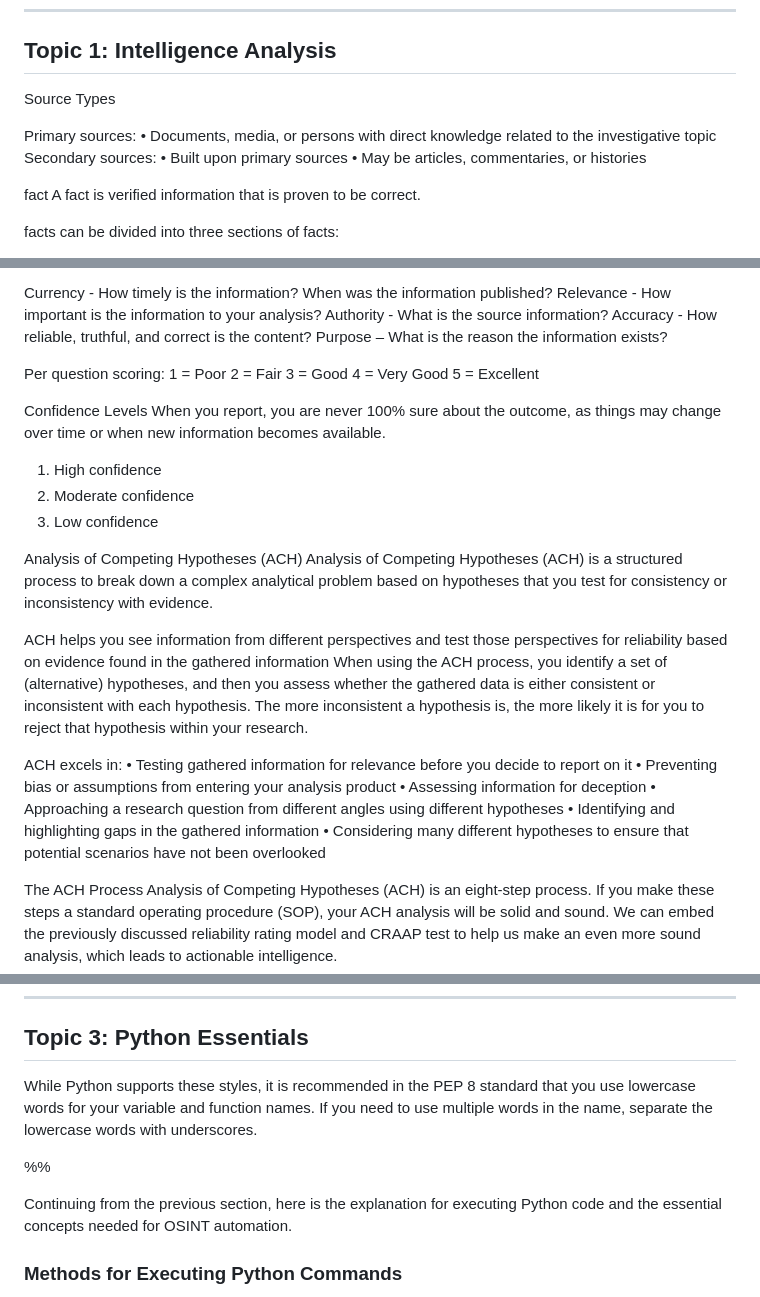
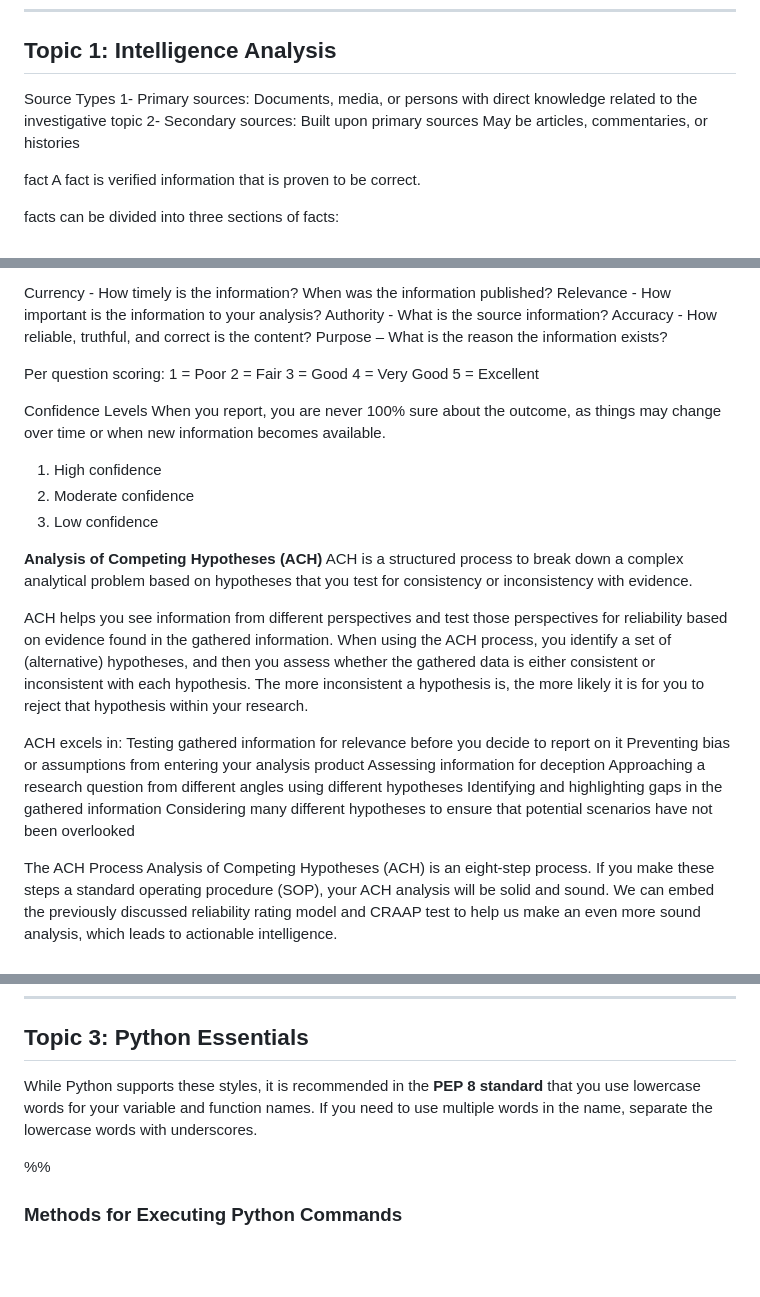
Before and after one commit to GalalHamoudy/obsidian, a Markdown page: Threat intelligence/GSOA/GSOA P2.md, 3 parts joined by grey strips. Rendered like a GitHub page; blank space fills up the shorter version.

Commit message:
2026-06-18 19:21:19: ...

```diff
--- a/Threat intelligence/GSOA/GSOA P2.md
+++ b/Threat intelligence/GSOA/GSOA P2.md
@@ -12,12 +12,11 @@
 ## Topic 1: Intelligence Analysis
 
 Source Types
-
-Primary sources:
-• Documents, media, or persons with direct knowledge related to the investigative topic
-Secondary sources:
-• Built upon primary sources
-• May be articles, commentaries, or histories
+1- Primary sources:
+Documents, media, or persons with direct knowledge related to the investigative topic
+2- Secondary sources:
+Built upon primary sources
+May be articles, commentaries, or histories
 
 
 fact
@@ -183,7 +175,6 @@ Authority - What is the source information?
 Accuracy - How reliable, truthful, and correct is the content?
 Purpose – What is the reason the information exists?
 
-
 Per question scoring:
 1 = Poor
 2 = Fair
@@ -191,28 +182,25 @@ Per question scoring:
 4 = Very Good
 5 = Excellent
 
-
-
 Confidence Levels
 When you report, you are never 100% sure about the outcome, as things may change over time or when new information becomes available.
 1. High confidence
 2. Moderate confidence
 3. Low confidence
 
+**Analysis of Competing Hypotheses (ACH)**
+ACH is a structured process to break down a complex analytical problem based on hypotheses that you test for consistency or inconsistency with evidence.
 
-Analysis of Competing Hypotheses (ACH)
-Analysis of Competing Hypotheses (ACH) is a structured process to break down a complex analytical problem based on hypotheses that you test for consistency or inconsistency with evidence.
-
-ACH helps you see information from different perspectives and test those perspectives for reliability based on evidence found in the gathered information
+ACH helps you see information from different perspectives and test those perspectives for reliability based on evidence found in the gathered information.
 When using the ACH process, you identify a set of (alternative) hypotheses, and then you assess whether the gathered data is either consistent or inconsistent with each hypothesis. The more inconsistent a hypothesis is, the more likely it is for you to reject that hypothesis within your research.
 
 ACH excels in:
-• Testing gathered information for relevance before you decide to report on it
-• Preventing bias or assumptions from entering your analysis product
-• Assessing information for deception
-• Approaching a research question from different angles using different hypotheses
-• Identifying and highlighting gaps in the gathered information
-• Considering many different hypotheses to ensure that potential scenarios have not been overlooked
+Testing gathered information for relevance before you decide to report on it
+Preventing bias or assumptions from entering your analysis product
+Assessing information for deception
+Approaching a research question from different angles using different hypotheses
+Identifying and highlighting gaps in the gathered information
+Considering many different hypotheses to ensure that potential scenarios have not been overlooked
 
 The ACH Process
 Analysis of Competing Hypotheses (ACH) is an eight-step process. If you make these steps a standard operating procedure (SOP), your ACH analysis will be solid and sound.
@@ -370,11 +342,9 @@ Python is built on a **modular design**. This means you don't have to write code
 
 ## Topic 3: Python Essentials
 
-While Python supports these styles, it is recommended in the PEP 8 standard that you use lowercase words for your variable and function names. If you need to use multiple words in the name, separate the lowercase words with underscores.
+While Python supports these styles, it is recommended in the **PEP 8 standard** that you use lowercase words for your variable and function names. If you need to use multiple words in the name, separate the lowercase words with underscores.
 
 %%
-
-Continuing from the previous section, here is the explanation for executing Python code and the essential concepts needed for OSINT automation.
 
 ### **Methods for Executing Python Commands**
 
```
Also changed, not shown: other parts of Threat intelligence/GSOA/GSOA P2.md (+1 -63 lines).
